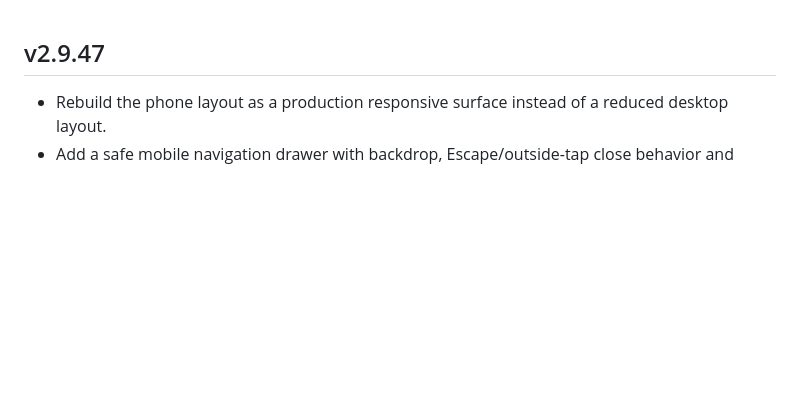
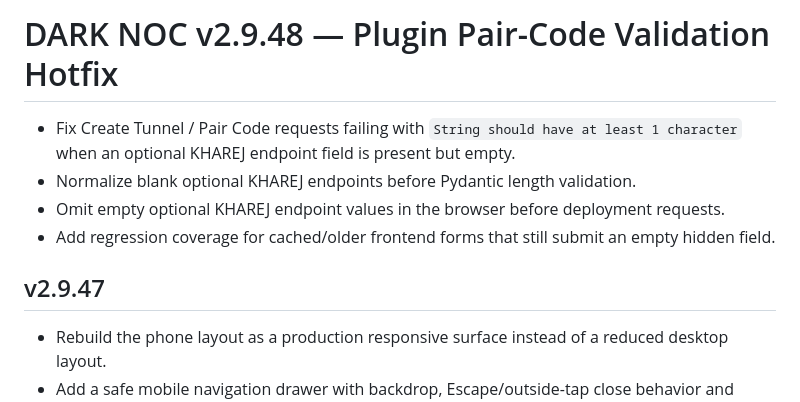
Before and after one commit to darktunnelmika/dark-noc, a Markdown page: CHANGELOG.md, the part around the change. Drawn GitHub-style; blank space fills up the shorter version.

Commit message:
docs: add v2.9.48 changelog

```diff
--- a/CHANGELOG.md
+++ b/CHANGELOG.md
@@ -1,3 +1,10 @@
+# DARK NOC v2.9.48 — Plugin Pair-Code Validation Hotfix
+
+- Fix Create Tunnel / Pair Code requests failing with `String should have at least 1 character` when an optional KHAREJ endpoint field is present but empty.
+- Normalize blank optional KHAREJ endpoints before Pydantic length validation.
+- Omit empty optional KHAREJ endpoint values in the browser before deployment requests.
+- Add regression coverage for cached/older frontend forms that still submit an empty hidden field.
+
 ## v2.9.47
 - Rebuild the phone layout as a production responsive surface instead of a reduced desktop layout.
 - Add a safe mobile navigation drawer with backdrop, Escape/outside-tap close behavior and iPhone safe-area support.
```
